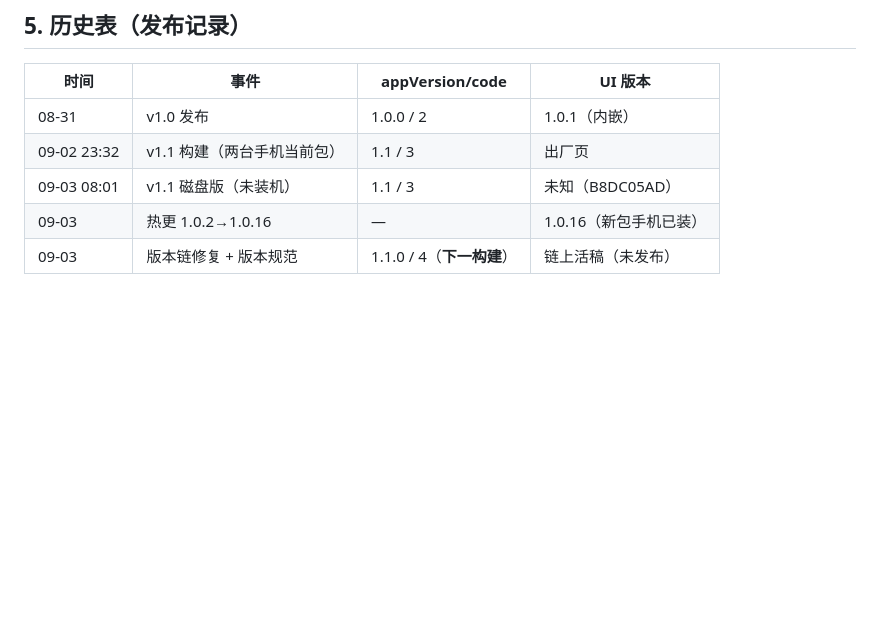
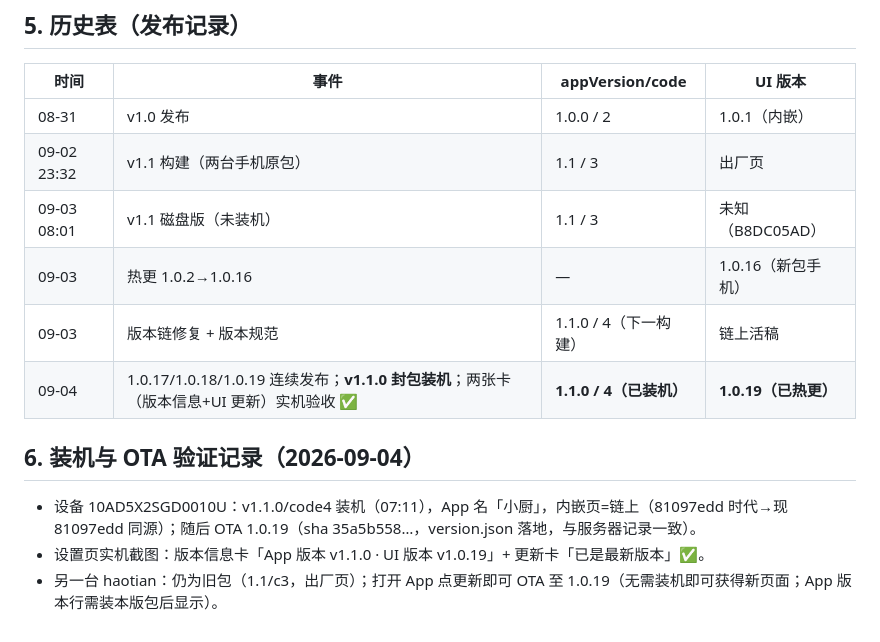
Before and after one commit to Marin0203/xiaochu-smart-fridge, a Markdown page: docs/版本规范.md, the part around the change. Rendered like a GitHub page; blank space fills up the shorter version.

Commit message:
docs: 版本规范历史表 + 1.1.0 装机与 OTA 验证记录

```diff
--- a/docs/版本规范.md
+++ b/docs/版本规范.md
@@ -46,7 +46,14 @@
 | 时间 | 事件 | appVersion/code | UI 版本 |
 |---|---|---|---|
 | 08-31 | v1.0 发布 | 1.0.0 / 2 | 1.0.1（内嵌） |
-| 09-02 23:32 | v1.1 构建（两台手机当前包） | 1.1 / 3 | 出厂页 |
+| 09-02 23:32 | v1.1 构建（两台手机原包） | 1.1 / 3 | 出厂页 |
 | 09-03 08:01 | v1.1 磁盘版（未装机） | 1.1 / 3 | 未知（B8DC05AD） |
-| 09-03 | 热更 1.0.2→1.0.16 | — | 1.0.16（新包手机已装） |
-| 09-03 | 版本链修复 + 版本规范 | 1.1.0 / 4（**下一构建**） | 链上活稿（未发布） |
+| 09-03 | 热更 1.0.2→1.0.16 | — | 1.0.16（新包手机） |
+| 09-03 | 版本链修复 + 版本规范 | 1.1.0 / 4（下一构建） | 链上活稿 |
+| 09-04 | 1.0.17/1.0.18/1.0.19 连续发布；**v1.1.0 封包装机**；两张卡（版本信息+UI 更新）实机验收 ✅ | **1.1.0 / 4（已装机）** | **1.0.19（已热更）** |
+
+## 6. 装机与 OTA 验证记录（2026-09-04）
+
+- 设备 10AD5X2SGD0010U：v1.1.0/code4 装机（07:11），App 名「小厨」，内嵌页=链上（81097edd 时代→现 81097edd 同源）；随后 OTA 1.0.19（sha 35a5b558…，version.json 落地，与服务器记录一致）。
+- 设置页实机截图：版本信息卡「App 版本 v1.1.0 · UI 版本 v1.0.19」+ 更新卡「已是最新版本」✅。
+- 另一台 haotian：仍为旧包（1.1/c3，出厂页）；打开 App 点更新即可 OTA 至 1.0.19（无需装机即可获得新页面；App 版本行需装本版包后显示）。
```
